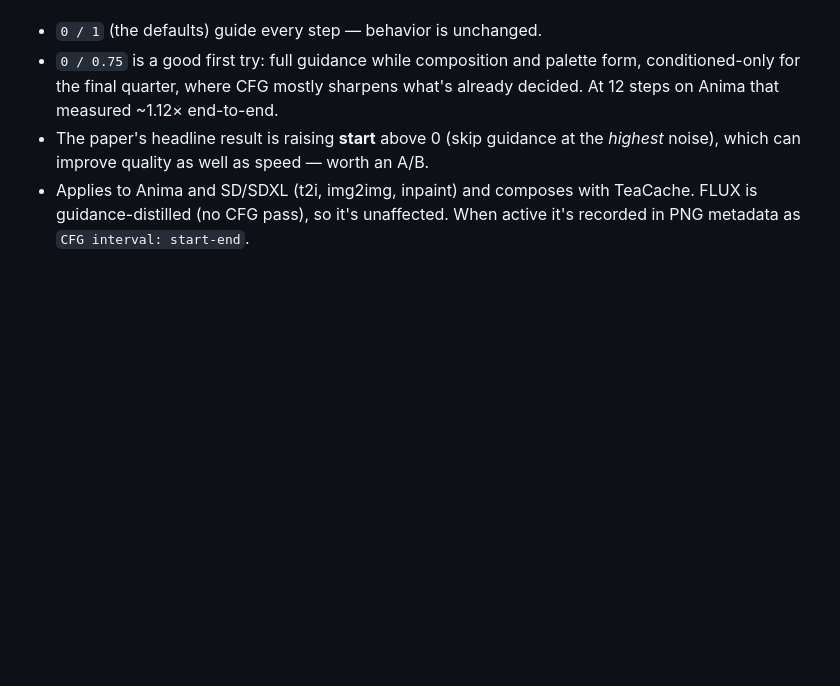
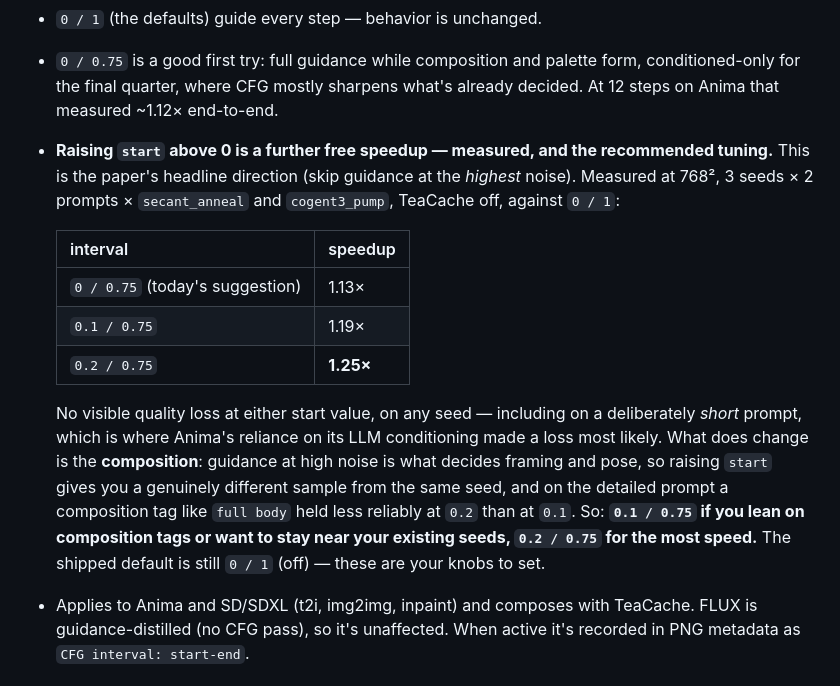
Before and after one commit to nawka12/diffucore-ui, a Markdown page: GUIDE.md, the part around the change. Drawn GitHub-style; blank space fills up the shorter version.

```diff
--- a/GUIDE.md
+++ b/GUIDE.md
@@ -751,8 +751,26 @@ pass is skipped entirely: each skipped step costs half as much.
 - `0 / 0.75` is a good first try: full guidance while composition and palette
   form, conditioned-only for the final quarter, where CFG mostly sharpens what's
   already decided. At 12 steps on Anima that measured ~1.12× end-to-end.
-- The paper's headline result is raising **start** above 0 (skip guidance at the
-  *highest* noise), which can improve quality as well as speed — worth an A/B.
+- **Raising `start` above 0 is a further free speedup — measured, and the
+  recommended tuning.** This is the paper's headline direction (skip guidance at
+  the *highest* noise). Measured at 768², 3 seeds × 2 prompts × `secant_anneal`
+  and `cogent3_pump`, TeaCache off, against `0 / 1`:
+
+  | interval | speedup |
+  |---|---|
+  | `0 / 0.75` (today's suggestion) | 1.13× |
+  | `0.1 / 0.75` | 1.19× |
+  | `0.2 / 0.75` | **1.25×** |
+
+  No visible quality loss at either start value, on any seed — including on a
+  deliberately *short* prompt, which is where Anima's reliance on its LLM
+  conditioning made a loss most likely. What does change is the **composition**:
+  guidance at high noise is what decides framing and pose, so raising `start`
+  gives you a genuinely different sample from the same seed, and on the detailed
+  prompt a composition tag like `full body` held less reliably at `0.2` than at
+  `0.1`. So: **`0.1 / 0.75` if you lean on composition tags or want to stay near
+  your existing seeds, `0.2 / 0.75` for the most speed.** The shipped default is
+  still `0 / 1` (off) — these are your knobs to set.
 - Applies to Anima and SD/SDXL (t2i, img2img, inpaint) and composes with
   TeaCache. FLUX is guidance-distilled (no CFG pass), so it's unaffected. When
   active it's recorded in PNG metadata as `CFG interval: start-end`.
```
Also changed, not shown: docs/easycache-uncond-plan.md (+37 -1 lines).
